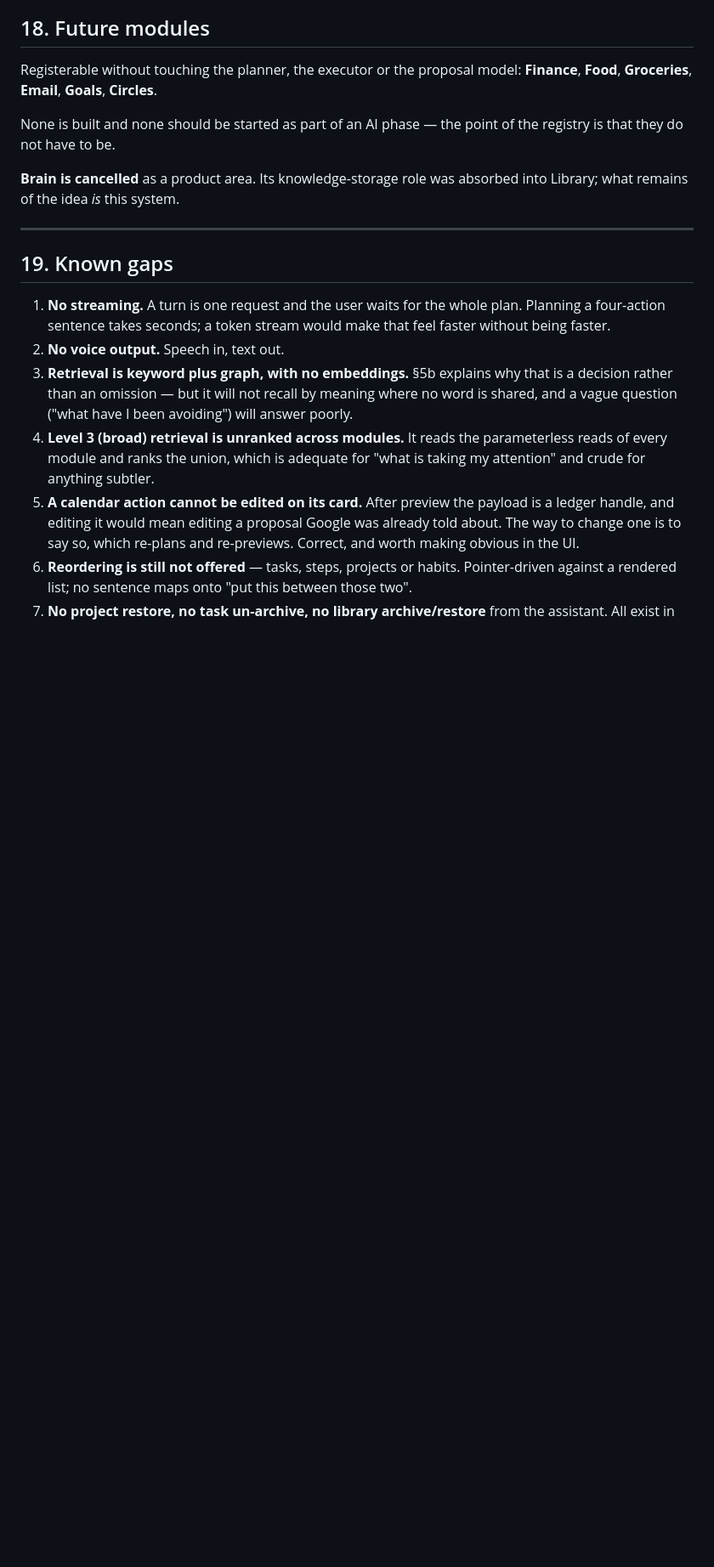
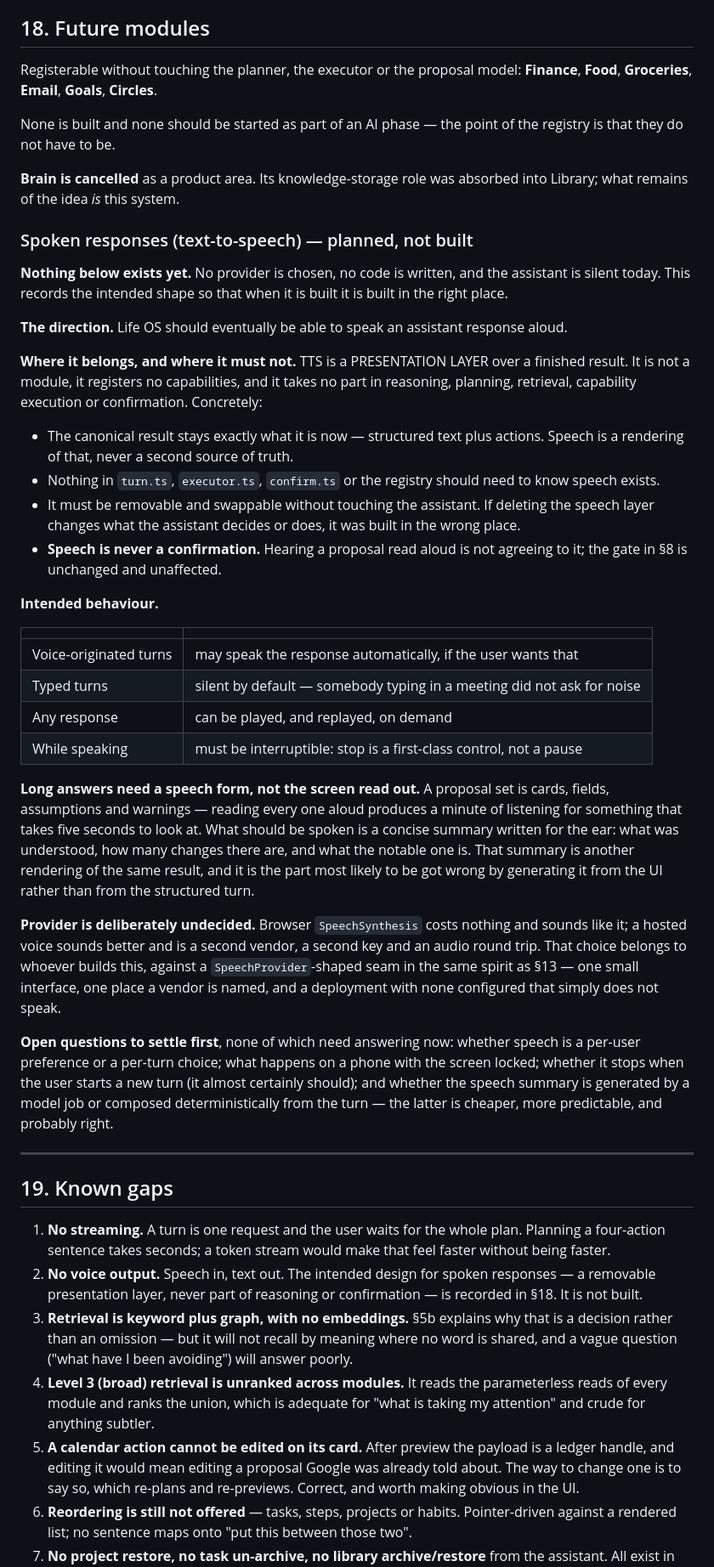
Before and after one commit to ZanderVDB/life-os, a Markdown page: docs/ai-system.md, the part around one of its changes. Shown at 85% size. Rendered like a GitHub page; blank space fills up the shorter version.

Commit message:
Writing down where the voice goes, before anyone builds it
Text-to-speech, recorded as a future capability. No code, no provider, and
the section says so in its first line.

The reason it is worth writing down early is that TTS has an obvious wrong
home. Speech is easy to reach for as another model job, or as a thing the
turn produces alongside its answer — and either would make the voice part of
the assistant's reasoning instead of a way of presenting it. So the entry is
mostly about placement: a presentation layer over a finished result, no
capabilities registered, nothing in turn/executor/confirm aware it exists,
and removable without changing a single decision the assistant makes.

Two constraints stated plainly because they are the ones most likely to be
lost. Hearing a proposal read aloud is not agreeing to it — the confirmation
gate is untouched. And a long answer needs a summary written for the ear
rather than the screen read out, composed from the structured turn rather
than scraped from the cards.

Placed in four spots: the roadmap section itself, the known gap that already
said "speech in, text out" and now points at it, the phone paragraph where a
reader would wonder, and the provider router — which is exactly where a
future implementer would be tempted to add a sixth job.

Co-Authored-By: Claude Opus 5 <noreply@anthropic.com>

```diff
--- a/docs/ai-system.md
+++ b/docs/ai-system.md
@@ -733,6 +742,61 @@ the registry is that they do not have to be.
 **Brain is cancelled** as a product area. Its knowledge-storage role was
 absorbed into Library; what remains of the idea *is* this system.
 
+### Spoken responses (text-to-speech) — planned, not built
+
+**Nothing below exists yet.** No provider is chosen, no code is written, and
+the assistant is silent today. This records the intended shape so that when it
+is built it is built in the right place.
+
+**The direction.** Life OS should eventually be able to speak an assistant
+response aloud.
+
+**Where it belongs, and where it must not.** TTS is a PRESENTATION LAYER over a
+finished result. It is not a module, it registers no capabilities, and it takes
+no part in reasoning, planning, retrieval, capability execution or
+confirmation. Concretely:
+
+- The canonical result stays exactly what it is now — structured text plus
+  actions. Speech is a rendering of that, never a second source of truth.
+- Nothing in `turn.ts`, `executor.ts`, `confirm.ts` or the registry should
+  need to know speech exists.
+- It must be removable and swappable without touching the assistant. If
+  deleting the speech layer changes what the assistant decides or does, it was
+  built in the wrong place.
+- **Speech is never a confirmation.** Hearing a proposal read aloud is not
+  agreeing to it; the gate in §8 is unchanged and unaffected.
+
+**Intended behaviour.**
+
+| | |
+|---|---|
+| Voice-originated turns | may speak the response automatically, if the user wants that |
+| Typed turns | silent by default — somebody typing in a meeting did not ask for noise |
+| Any response | can be played, and replayed, on demand |
+| While speaking | must be interruptible: stop is a first-class control, not a pause |
+
+**Long answers need a speech form, not the screen read out.** A proposal set is
+cards, fields, assumptions and warnings — reading every one aloud produces a
+minute of listening for something that takes five seconds to look at. What
+should be spoken is a concise summary written for the ear: what was understood,
+how many changes there are, and what the notable one is. That summary is
+another rendering of the same result, and it is the part most likely to be got
+wrong by generating it from the UI rather than from the structured turn.
+
+**Provider is deliberately undecided.** Browser `SpeechSynthesis` costs nothing
+and sounds like it; a hosted voice sounds better and is a second vendor, a
+second key and an audio round trip. That choice belongs to whoever builds this,
+against a `SpeechProvider`-shaped seam in the same spirit as §13 — one small
+interface, one place a vendor is named, and a deployment with none configured
+that simply does not speak.
+
+**Open questions to settle first**, none of which need answering now: whether
+speech is a per-user preference or a per-turn choice; what happens on a phone
+with the screen locked; whether it stops when the user starts a new turn (it
+almost certainly should); and whether the speech summary is generated by a
+model job or composed deterministically from the turn — the latter is cheaper,
+more predictable, and probably right.
+
 ---
 
 ## 19. Known gaps
@@ -740,7 +804,9 @@ absorbed into Library; what remains of the idea *is* this system.
 1. **No streaming.** A turn is one request and the user waits for the whole
    plan. Planning a four-action sentence takes seconds; a token stream would
    make that feel faster without being faster.
-2. **No voice output.** Speech in, text out.
+2. **No voice output.** Speech in, text out. The intended design for spoken
+   responses — a removable presentation layer, never part of reasoning or
+   confirmation — is recorded in §18. It is not built.
 3. **Retrieval is keyword plus graph, with no embeddings.** §5b explains why
    that is a decision rather than an omission — but it will not recall by
    meaning where no word is shared, and a vague question ("what have I been
```
Also changed, not shown: other parts of docs/ai-system.md (+9 -0 lines).
